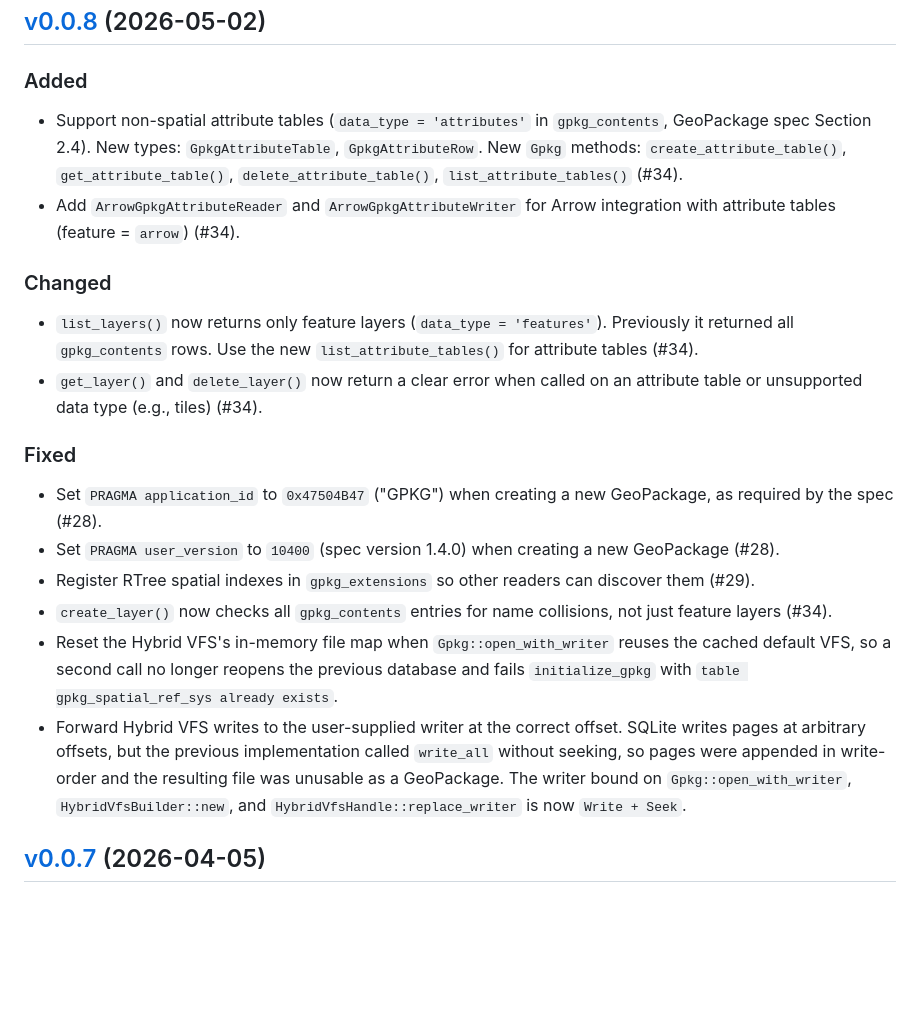
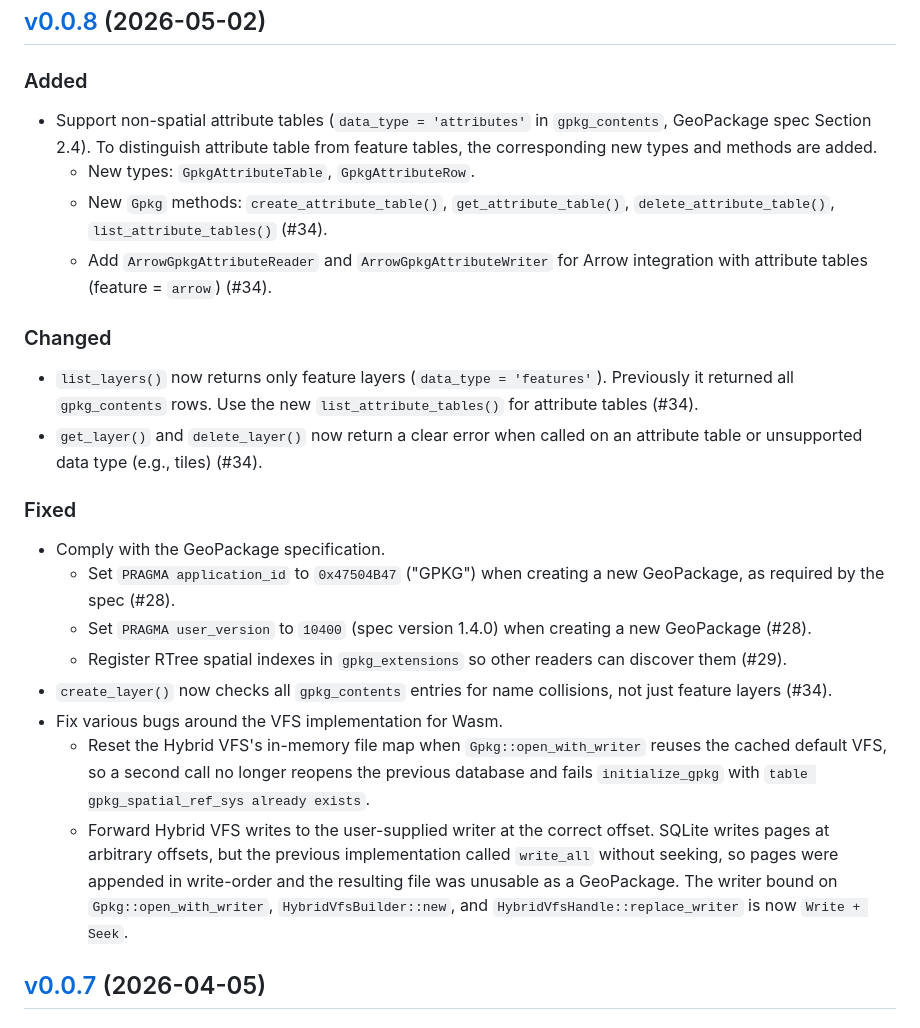
Before and after one commit to yutannihilation/rusqlite-gpkg, a Markdown page: CHANGELOG.md, the part around the change. Rendered like a GitHub page; blank space fills up the shorter version.

```diff
--- a/CHANGELOG.md
+++ b/CHANGELOG.md
@@ -7,8 +7,11 @@
 
 ### Added
 
-- Support non-spatial attribute tables (`data_type = 'attributes'` in `gpkg_contents`, GeoPackage spec Section 2.4). New types: `GpkgAttributeTable`, `GpkgAttributeRow`. New `Gpkg` methods: `create_attribute_table()`, `get_attribute_table()`, `delete_attribute_table()`, `list_attribute_tables()` (#34).
-- Add `ArrowGpkgAttributeReader` and `ArrowGpkgAttributeWriter` for Arrow integration with attribute tables (feature = `arrow`) (#34).
+- Support non-spatial attribute tables (`data_type = 'attributes'` in `gpkg_contents`, GeoPackage spec Section 2.4). To distinguish
+  attribute table from feature tables, the corresponding new types and methods are added.
+  - New types: `GpkgAttributeTable`, `GpkgAttributeRow`.
+  - New `Gpkg` methods: `create_attribute_table()`, `get_attribute_table()`, `delete_attribute_table()`, `list_attribute_tables()` (#34).
+  - Add `ArrowGpkgAttributeReader` and `ArrowGpkgAttributeWriter` for Arrow integration with attribute tables (feature = `arrow`) (#34).
 
 ### Changed
 
@@ -17,12 +20,22 @@
 
 ### Fixed
 
-- Set `PRAGMA application_id` to `0x47504B47` ("GPKG") when creating a new GeoPackage, as required by the spec (#28).
-- Set `PRAGMA user_version` to `10400` (spec version 1.4.0) when creating a new GeoPackage (#28).
-- Register RTree spatial indexes in `gpkg_extensions` so other readers can discover them (#29).
+- Comply with the GeoPackage specification.
+  - Set `PRAGMA application_id` to `0x47504B47` ("GPKG") when creating a new GeoPackage, as required by the spec (#28).
+  - Set `PRAGMA user_version` to `10400` (spec version 1.4.0) when creating a new GeoPackage (#28).
+  - Register RTree spatial indexes in `gpkg_extensions` so other readers can discover them (#29).
 - `create_layer()` now checks all `gpkg_contents` entries for name collisions, not just feature layers (#34).
-- Reset the Hybrid VFS's in-memory file map when `Gpkg::open_with_writer` reuses the cached default VFS, so a second call no longer reopens the previous database and fails `initialize_gpkg` with `table gpkg_spatial_ref_sys already exists`.
-- Forward Hybrid VFS writes to the user-supplied writer at the correct offset. SQLite writes pages at arbitrary offsets, but the previous implementation called `write_all` without seeking, so pages were appended in write-order and the resulting file was unusable as a GeoPackage. The writer bound on `Gpkg::open_with_writer`, `HybridVfsBuilder::new`, and `HybridVfsHandle::replace_writer` is now `Write + Seek`.
+- Fix various bugs around the VFS implementation for Wasm.
+  - Reset the Hybrid VFS's in-memory file map when `Gpkg::open_with_writer`
+    reuses the cached default VFS, so a second call no longer reopens the
+    previous database and fails `initialize_gpkg` with `table
+    gpkg_spatial_ref_sys already exists`.
+  - Forward Hybrid VFS writes to the user-supplied writer at the correct offset.
+    SQLite writes pages at arbitrary offsets, but the previous implementation
+    called `write_all` without seeking, so pages were appended in write-order
+    and the resulting file was unusable as a GeoPackage. The writer bound on
+    `Gpkg::open_with_writer`, `HybridVfsBuilder::new`, and
+    `HybridVfsHandle::replace_writer` is now `Write + Seek`.
 
 ## [v0.0.7] (2026-04-05)
 
```
